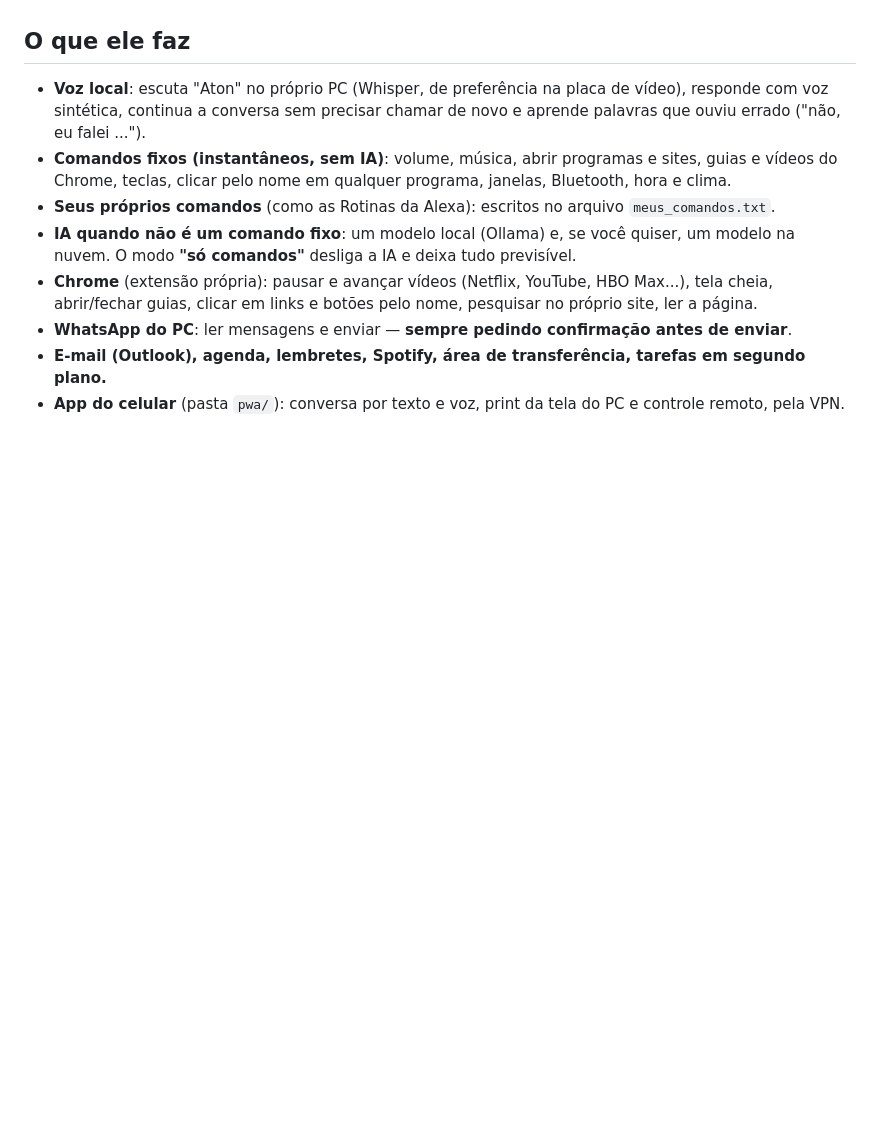
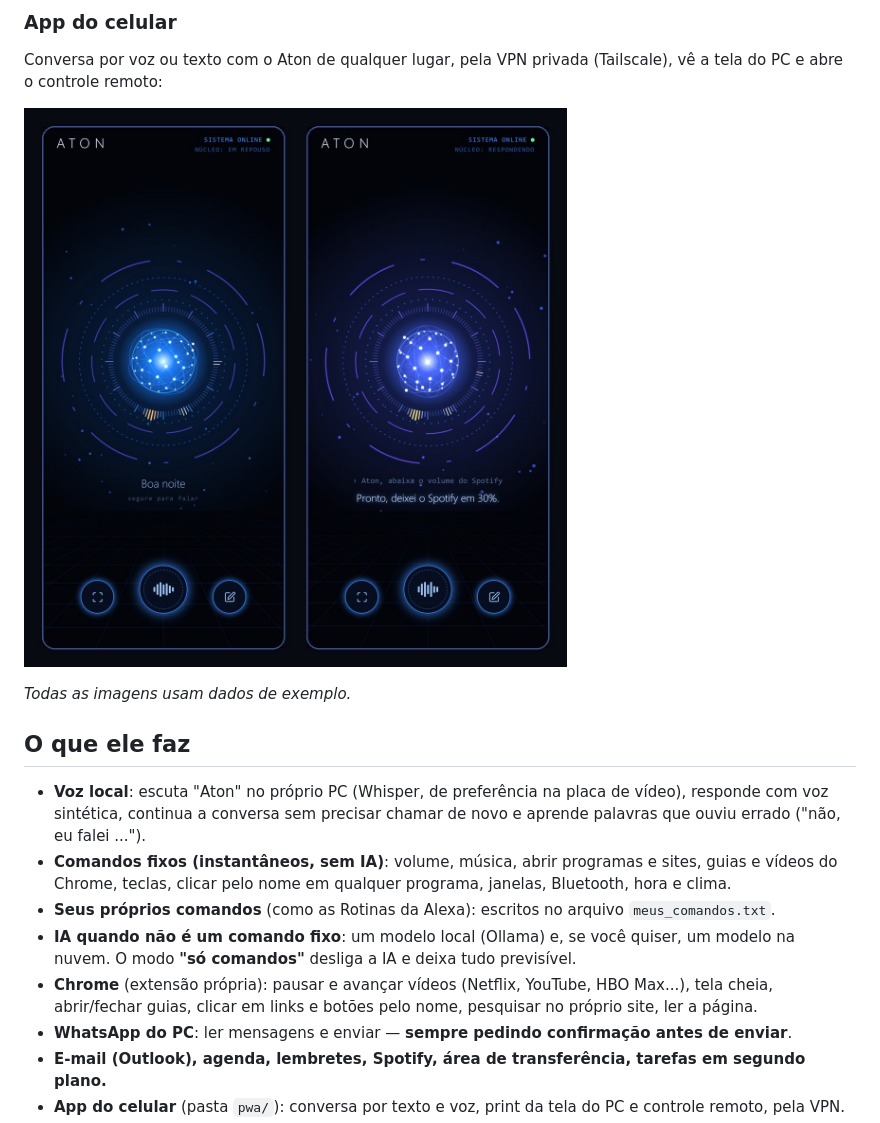
Before and after one commit to mdominz/aton-voice-assistant, a Markdown page: README.md, the part around one of its changes. Rendered like a GitHub page; pictures changed too: docs/imagens/celular.jpg (added); blank space fills up the shorter version.

```diff
--- a/README.md
+++ b/README.md
@@ -6,3 +29,11 @@ de qualquer lugar por uma VPN privada.
+### App do celular
+
+Conversa por voz ou texto com o Aton de qualquer lugar, pela VPN privada (Tailscale), vê a tela do PC e abre o
+controle remoto:
+
+![App do celular: tela inicial e conversa](docs/imagens/celular.jpg)
+
+*Todas as imagens usam dados de exemplo.*
 
 ## O que ele faz
 
```
Also changed, not shown: other parts of README.md (+24 -3 lines), docs/imagens/lista_de_comandos.jpg (deleted), docs/imagens/wallpaper_conversa.jpg (added), docs/imagens/wallpaper_mapa.jpg (added).
